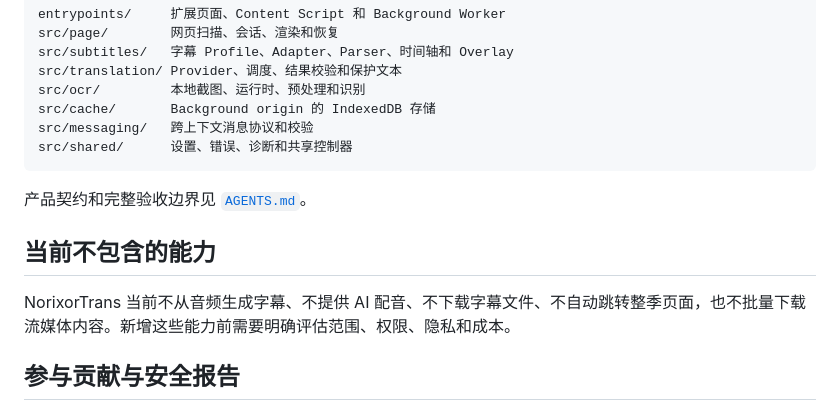
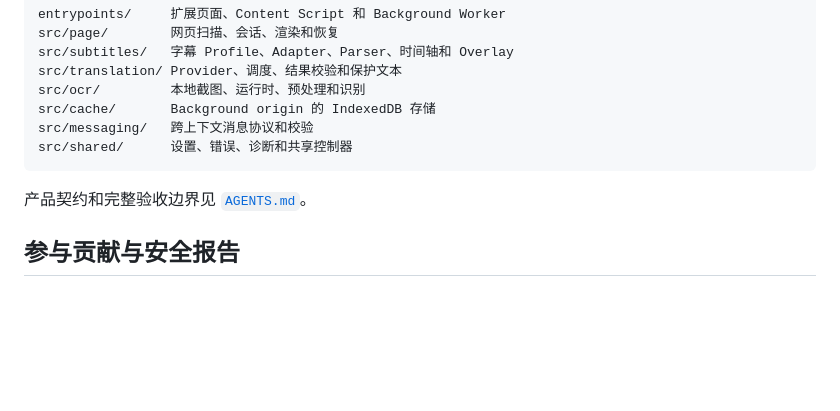
Before and after one commit to Norixor/NoriTrans, a Markdown page: README.zh-CN.md, the part around the change. GitHub-like rendering; blank space fills up the shorter version.

```diff
--- a/README.zh-CN.md
+++ b/README.zh-CN.md
@@ -130,10 +130,6 @@ src/shared/      设置、错误、诊断和共享控制器
 
 产品契约和完整验收边界见 [`AGENTS.md`](./AGENTS.md)。
 
-## 当前不包含的能力
-
-NorixorTrans 当前不从音频生成字幕、不提供 AI 配音、不下载字幕文件、不自动跳转整季页面，也不批量下载流媒体内容。新增这些能力前需要明确评估范围、权限、隐私和成本。
-
 ## 参与贡献与安全报告
 
 提交 Pull Request 前请阅读 [`CONTRIBUTING.md`](./CONTRIBUTING.md)，并遵守 [`CODE_OF_CONDUCT.md`](./CODE_OF_CONDUCT.md)。安全漏洞请按照 [`SECURITY.md`](./SECURITY.md) 私下报告，不要在公开 Issue 中发布凭据、私人文本、完整字幕或可直接利用的细节。
```
Also changed, not shown: README.md (+0 -4 lines).
